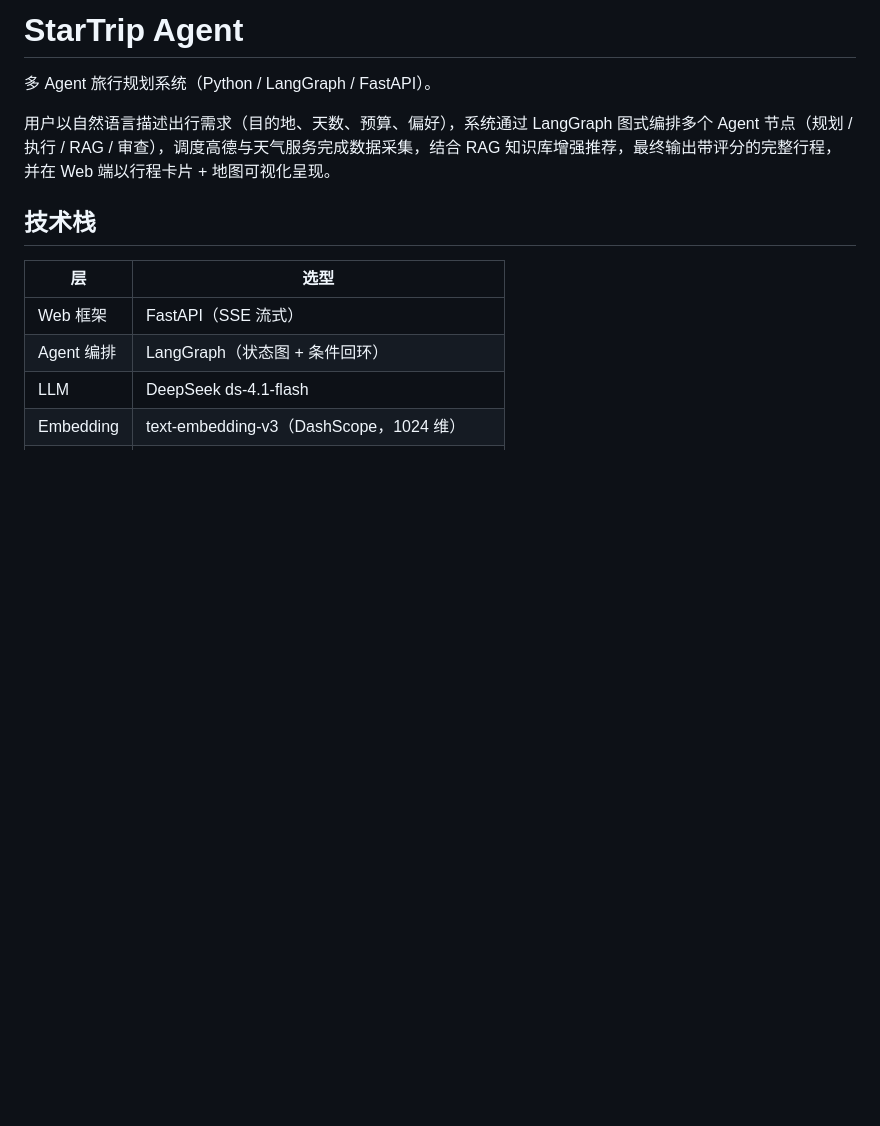
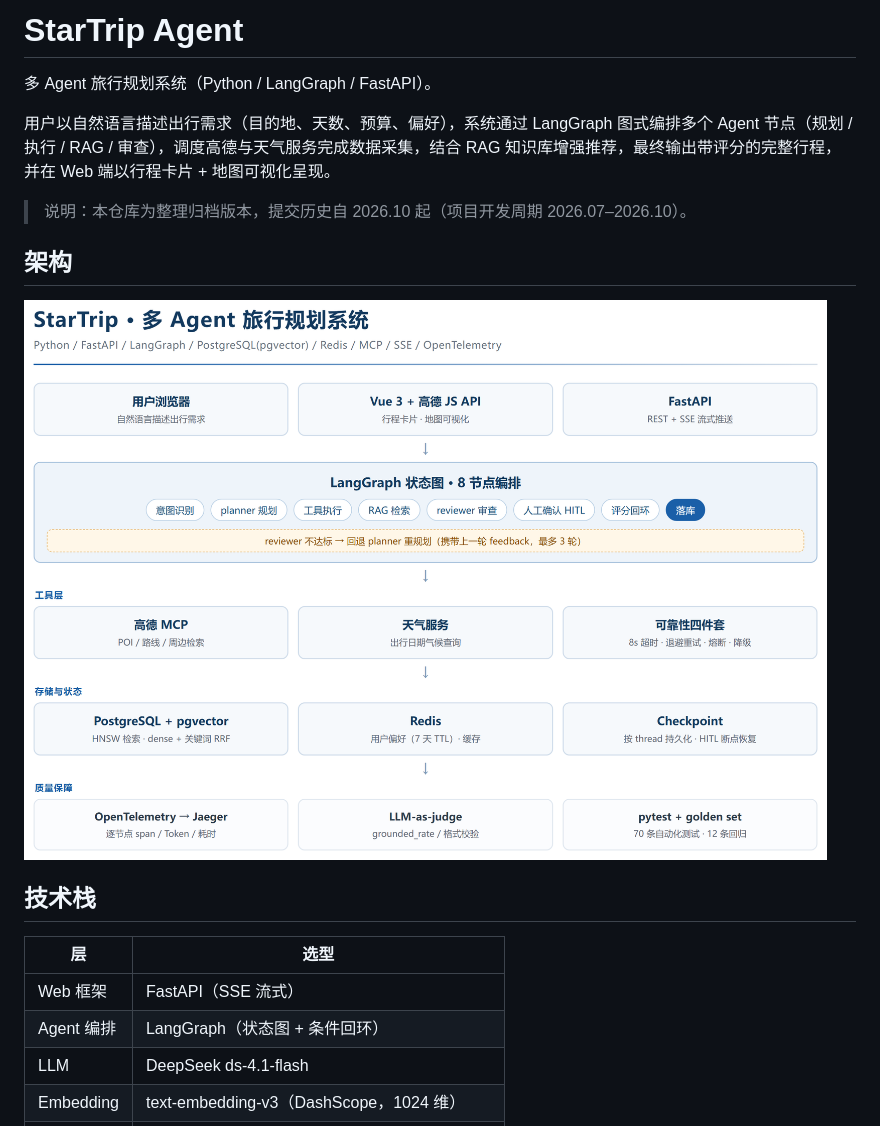
Before and after one commit to chen-249074185/StarTrip, a Markdown page: README.md, the part around the change. GitHub-like rendering; pictures changed too: docs/assets/architecture.png (added); blank space fills up the shorter version.

Commit message:
docs: 补充架构图与仓库说明（归档提交历史）

```diff
--- a/README.md
+++ b/README.md
@@ -3,6 +3,13 @@
 多 Agent 旅行规划系统（Python / LangGraph / FastAPI）。
 
 用户以自然语言描述出行需求（目的地、天数、预算、偏好），系统通过 LangGraph 图式编排多个 Agent 节点（规划 / 执行 / RAG / 审查），调度高德与天气服务完成数据采集，结合 RAG 知识库增强推荐，最终输出带评分的完整行程，并在 Web 端以行程卡片 + 地图可视化呈现。
+
+> 说明：本仓库为整理归档版本，提交历史自 2026.10 起（项目开发周期 2026.07–2026.10）。
+
+## 架构
+
+![StarTrip 架构](docs/assets/architecture.png)
+
 
 ## 技术栈
 
```
